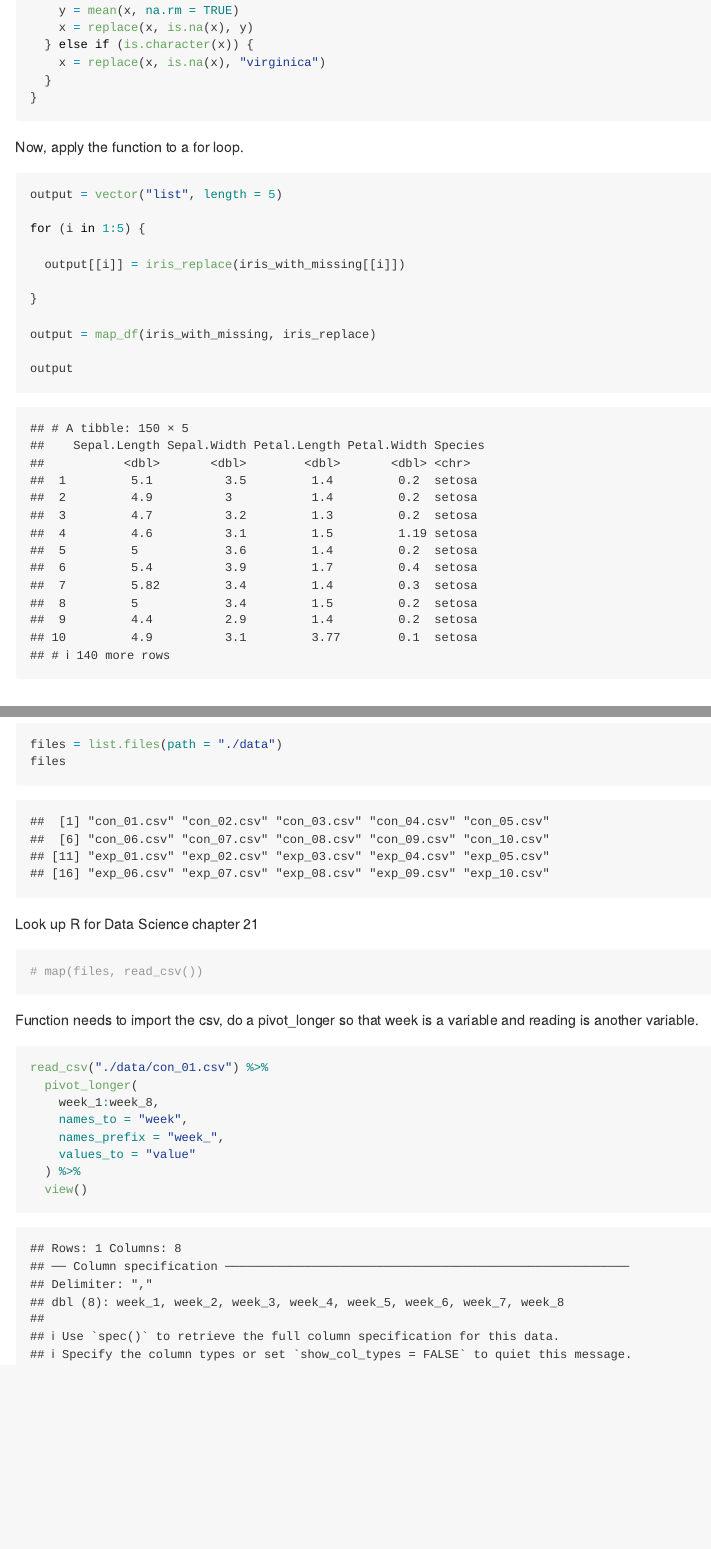
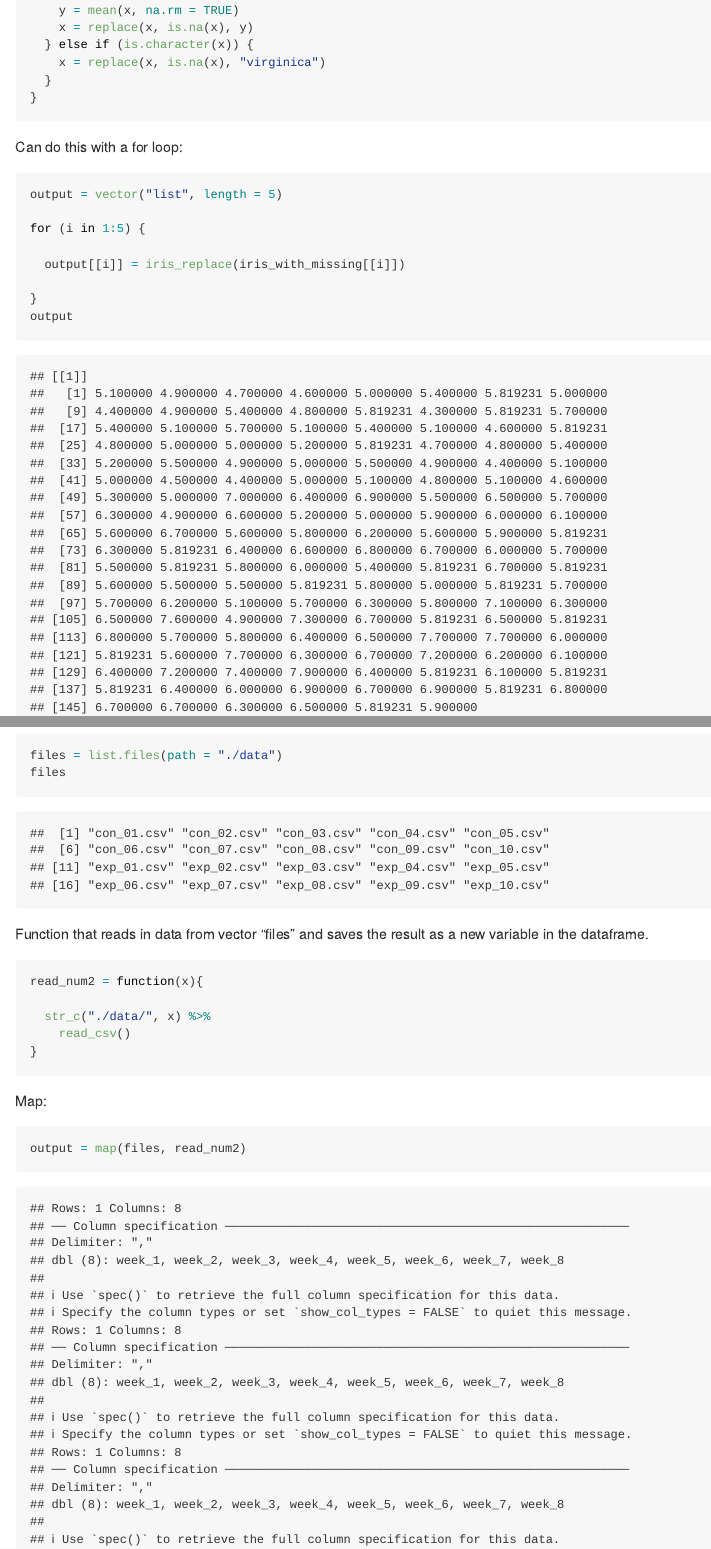
Before and after one commit to ativarovsky/p8105_hw5_at3343, an R Markdown document (p8105_hw5_at3343.Rmd): the page in a window 1100 px wide, from 2250 px down, and a second part further down, joined at a grey line. Rendered offline with R 4.5, knitr and Pandoc, with nearby package versions.

Commit message:
created read function and map for #2

````diff
--- a/p8105_hw5_at3343.Rmd
+++ b/p8105_hw5_at3343.Rmd
@@ -79,7 +79,7 @@ iris_replace = function(x){
 
 ```
 
-Now, apply the function to a for loop.
+Can do this with a for loop:
 
 ```{r}
 output = vector("list", length = 5)
@@ -89,3 +89,4 @@ for (i in 1:5) {
   output[[i]] = iris_replace(iris_with_missing[[i]])
 
 }
+output
@@ -101,18 +108,32 @@ output
 Making dataframe with all file names.
 
 ```{r}
+
 files = list.files(path = "./data")
 files
 
 ```
 
-Look up R for Data Science chapter 21
+Function that reads in data from vector "files" and saves the result as a new variable in the dataframe.
 
 ```{r}
-# map(files, read_csv())
+
+read_num2 = function(x){
+
+  str_c("./data/", x) %>%
+    read_csv()
+}
 
 ```
 
+Map:
+
+```{r}
+
+output = map(files, read_num2)
+
+output
+```
 
 
 Function needs to import the csv, do a pivot_longer so that week is a variable and reading is another variable.
````
Also changed, not shown: p8105_hw5_at3343.md, p8105_hw5_at3343.Rmd (6 more changed lines).
